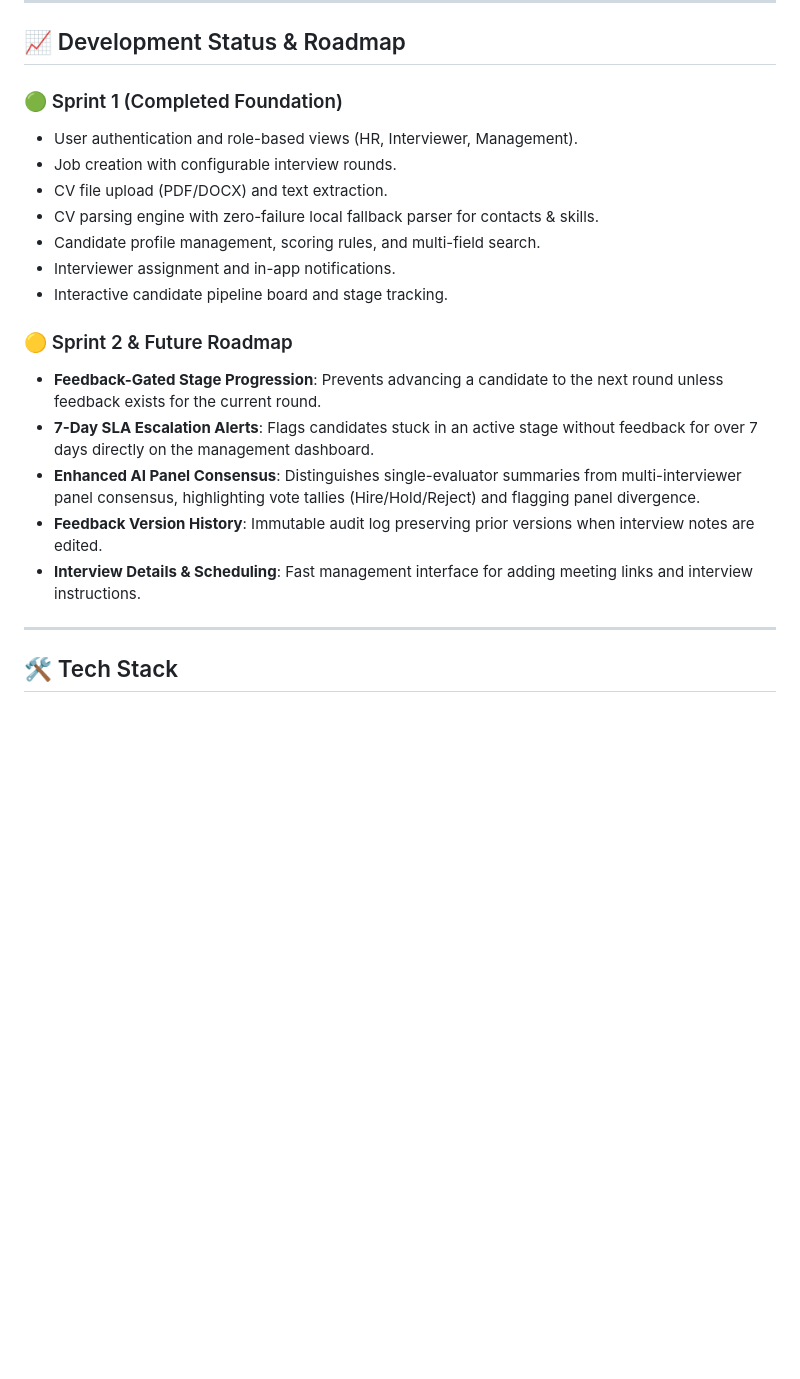
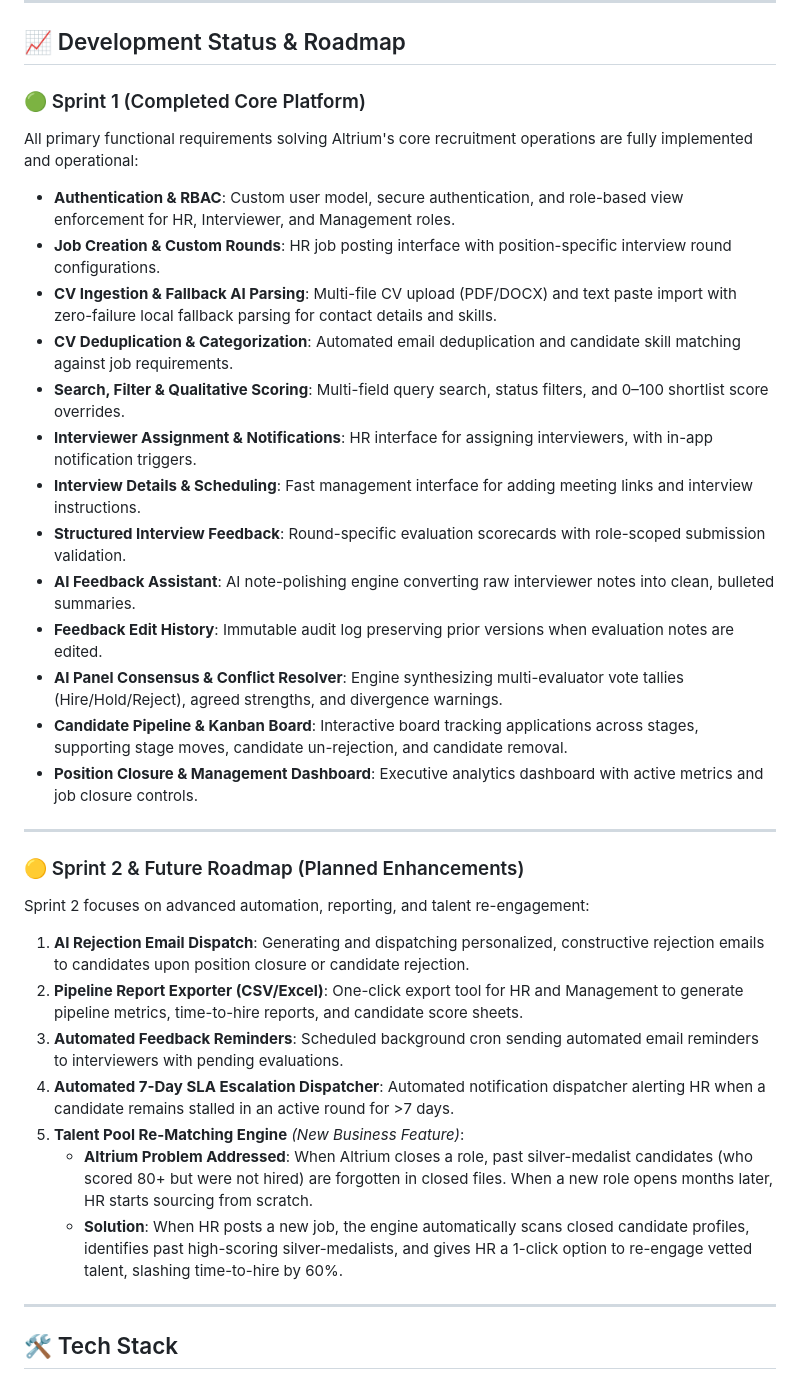
Before and after one commit to Ctum0/Altrium-Hiring-Tracker, a Markdown page: README.md, the part around the change. Drawn GitHub-style; blank space fills up the shorter version.

Commit message:
docs: re-align Sprint 1 with completed platform features and add Talent Pool Re-Matching to Sprint 2

```diff
--- a/README.md
+++ b/README.md
@@ -48,21 +48,36 @@ The system uses Role-Based Access Control (RBAC) to control access:
 
 ## 📈 Development Status & Roadmap
 
-### 🟢 Sprint 1 (Completed Foundation)
-- User authentication and role-based views (HR, Interviewer, Management).
-- Job creation with configurable interview rounds.
-- CV file upload (PDF/DOCX) and text extraction.
-- CV parsing engine with zero-failure local fallback parser for contacts & skills.
-- Candidate profile management, scoring rules, and multi-field search.
-- Interviewer assignment and in-app notifications.
-- Interactive candidate pipeline board and stage tracking.
+### 🟢 Sprint 1 (Completed Core Platform)
+All primary functional requirements solving Altrium's core recruitment operations are fully implemented and operational:
 
-### 🟡 Sprint 2 & Future Roadmap
-- **Feedback-Gated Stage Progression**: Prevents advancing a candidate to the next round unless feedback exists for the current round.
-- **7-Day SLA Escalation Alerts**: Flags candidates stuck in an active stage without feedback for over 7 days directly on the management dashboard.
-- **Enhanced AI Panel Consensus**: Distinguishes single-evaluator summaries from multi-interviewer panel consensus, highlighting vote tallies (Hire/Hold/Reject) and flagging panel divergence.
-- **Feedback Version History**: Immutable audit log preserving prior versions when interview notes are edited.
+- **Authentication & RBAC**: Custom user model, secure authentication, and role-based view enforcement for HR, Interviewer, and Management roles.
+- **Job Creation & Custom Rounds**: HR job posting interface with position-specific interview round configurations.
+- **CV Ingestion & Fallback AI Parsing**: Multi-file CV upload (PDF/DOCX) and text paste import with zero-failure local fallback parsing for contact details and skills.
+- **CV Deduplication & Categorization**: Automated email deduplication and candidate skill matching against job requirements.
+- **Search, Filter & Qualitative Scoring**: Multi-field query search, status filters, and 0–100 shortlist score overrides.
+- **Interviewer Assignment & Notifications**: HR interface for assigning interviewers, with in-app notification triggers.
 - **Interview Details & Scheduling**: Fast management interface for adding meeting links and interview instructions.
+- **Structured Interview Feedback**: Round-specific evaluation scorecards with role-scoped submission validation.
+- **AI Feedback Assistant**: AI note-polishing engine converting raw interviewer notes into clean, bulleted summaries.
+- **Feedback Edit History**: Immutable audit log preserving prior versions when evaluation notes are edited.
+- **AI Panel Consensus & Conflict Resolver**: Engine synthesizing multi-evaluator vote tallies (Hire/Hold/Reject), agreed strengths, and divergence warnings.
+- **Candidate Pipeline & Kanban Board**: Interactive board tracking applications across stages, supporting stage moves, candidate un-rejection, and candidate removal.
+- **Position Closure & Management Dashboard**: Executive analytics dashboard with active metrics and job closure controls.
+
+---
+
+### 🟡 Sprint 2 & Future Roadmap (Planned Enhancements)
+
+Sprint 2 focuses on advanced automation, reporting, and talent re-engagement:
+
+1. **AI Rejection Email Dispatch**: Generating and dispatching personalized, constructive rejection emails to candidates upon position closure or candidate rejection.
+2. **Pipeline Report Exporter (CSV/Excel)**: One-click export tool for HR and Management to generate pipeline metrics, time-to-hire reports, and candidate score sheets.
+3. **Automated Feedback Reminders**: Scheduled background cron sending automated email reminders to interviewers with pending evaluations.
+4. **Automated 7-Day SLA Escalation Dispatcher**: Automated notification dispatcher alerting HR when a candidate remains stalled in an active round for >7 days.
+5. **Talent Pool Re-Matching Engine** *(New Business Feature)*:
+   - **Altrium Problem Addressed**: When Altrium closes a role, past silver-medalist candidates (who scored 80+ but were not hired) are forgotten in closed files. When a new role opens months later, HR starts sourcing from scratch.
+   - **Solution**: When HR posts a new job, the engine automatically scans closed candidate profiles, identifies past high-scoring silver-medalists, and gives HR a 1-click option to re-engage vetted talent, slashing time-to-hire by 60%.
 
 ---
 
```
